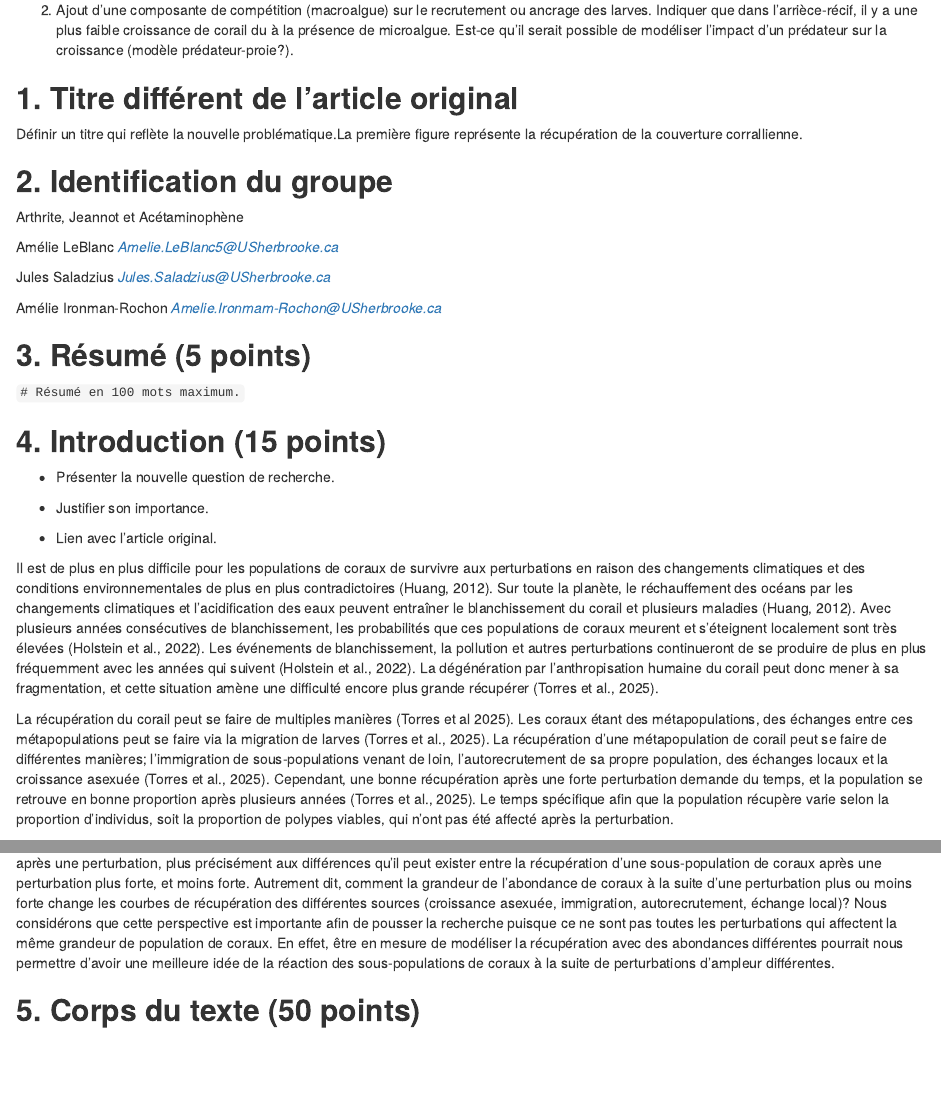
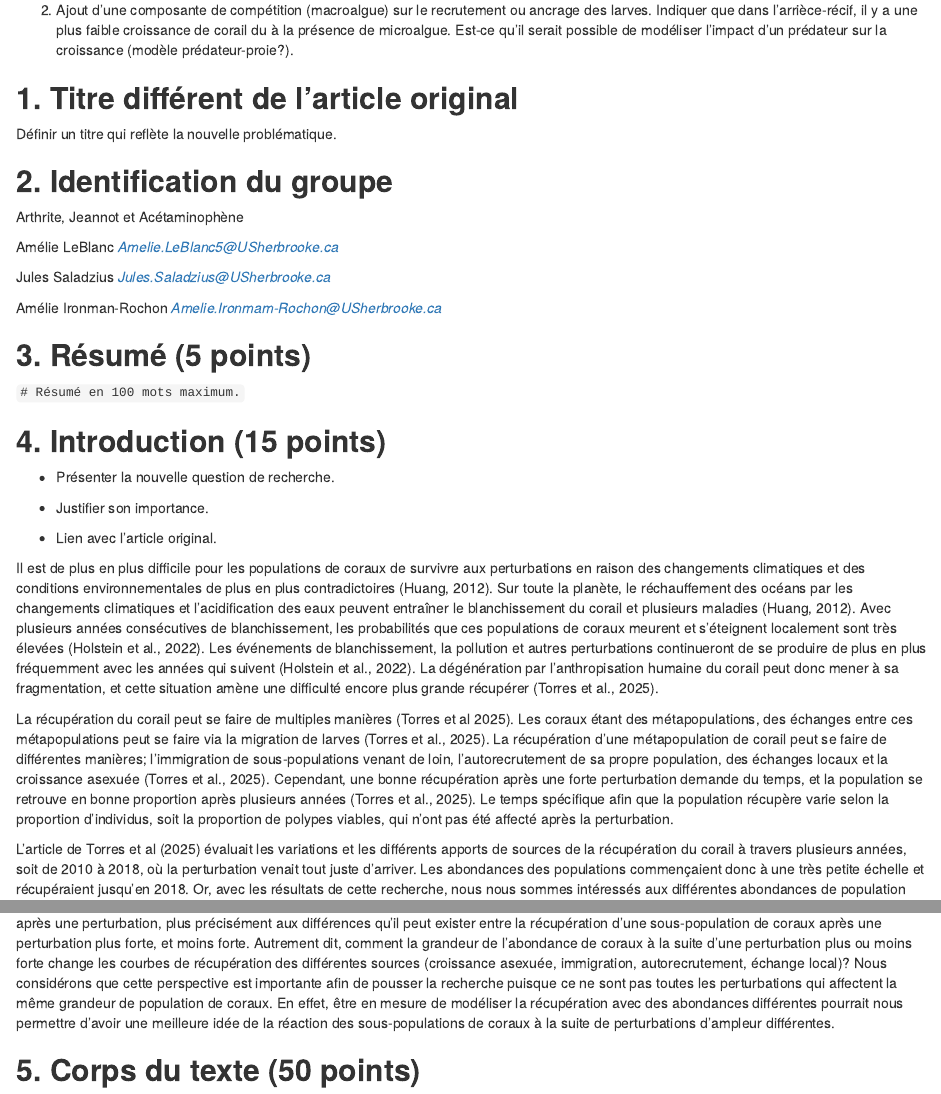
Before and after one commit to amelieleb/Final_comput, an R Markdown document (Markdown.Rmd): the page in a window 1100 px wide, from 4300 px down, and a second part further down, joined at a grey line. Rendered offline with R 4.5, knitr and Pandoc, with nearby package versions.

Commit message:
Effacer trucs inutiles

```diff
--- a/Markdown.Rmd
+++ b/Markdown.Rmd
@@ -213,7 +213,7 @@ Avec l’observation des graphiques et l’interprétation biologique découlant
 
 ## **1. Titre différent de l'article original**
 
-Définir un titre qui reflète la nouvelle problématique.La première figure représente la récupération de la couverture corrallienne.
+Définir un titre qui reflète la nouvelle problématique.
 
 ## **2. Identification du groupe**
 
@@ -246,7 +246,7 @@ Il est de plus en plus difficile pour les populations de coraux de survivre aux
 
 La récupération du corail peut se faire de multiples manières (Torres et al 2025). Les coraux étant des métapopulations, des échanges entre ces métapopulations peut se faire via la migration de larves (Torres et al., 2025). La récupération d’une métapopulation de corail peut se faire de différentes manières; l’immigration de sous-populations venant de loin, l’autorecrutement de sa propre population, des échanges locaux et la croissance asexuée (Torres et al., 2025). Cependant, une bonne récupération après une forte perturbation demande du temps, et la population se retrouve en bonne proportion après plusieurs années (Torres et al., 2025). Le temps spécifique afin que la population récupère varie selon la proportion d’individus, soit la proportion de polypes viables, qui n’ont pas été affecté après la perturbation.
 
-L’article de Torres et al (2025) évaluait les variations et les différents apports de sources de la récupération du corail à travers plusieurs années, soit de 2011 à 2019, où la perturbation venait tout juste d’arriver. Les abondances des populations commençaient donc à une très petite échelle et récupéraient jusqu’en 2019. Or, avec les résultats de cette recherche, nous nous sommes intéressés aux différentes abondances de population après une perturbation, plus précisément aux différences qu’il peut exister entre la récupération d’une sous-population de coraux après une perturbation plus forte, et moins forte. Autrement dit, comment la grandeur de l’abondance de coraux à la suite d’une perturbation plus ou moins forte change les courbes de récupération des différentes sources (croissance asexuée, immigration, autorecrutement, échange local)? Nous considérons que cette perspective est importante afin de pousser la recherche puisque ce ne sont pas toutes les perturbations qui affectent la même grandeur de population de coraux. En effet, être en mesure de modéliser la récupération avec des abondances différentes pourrait nous permettre d’avoir une meilleure idée de la réaction des sous-populations de coraux à la suite de perturbations d’ampleur différentes.
+L’article de Torres et al (2025) évaluait les variations et les différents apports de sources de la récupération du corail à travers plusieurs années, soit de 2010 à 2018, où la perturbation venait tout juste d’arriver. Les abondances des populations commençaient donc à une très petite échelle et récupéraient jusqu’en 2018. Or, avec les résultats de cette recherche, nous nous sommes intéressés aux différentes abondances de population après une perturbation, plus précisément aux différences qu’il peut exister entre la récupération d’une sous-population de coraux après une perturbation plus forte, et moins forte. Autrement dit, comment la grandeur de l’abondance de coraux à la suite d’une perturbation plus ou moins forte change les courbes de récupération des différentes sources (croissance asexuée, immigration, autorecrutement, échange local)? Nous considérons que cette perspective est importante afin de pousser la recherche puisque ce ne sont pas toutes les perturbations qui affectent la même grandeur de population de coraux. En effet, être en mesure de modéliser la récupération avec des abondances différentes pourrait nous permettre d’avoir une meilleure idée de la réaction des sous-populations de coraux à la suite de perturbations d’ampleur différentes.
 
 
 ## **5. Corps du texte (50 points)**
```
